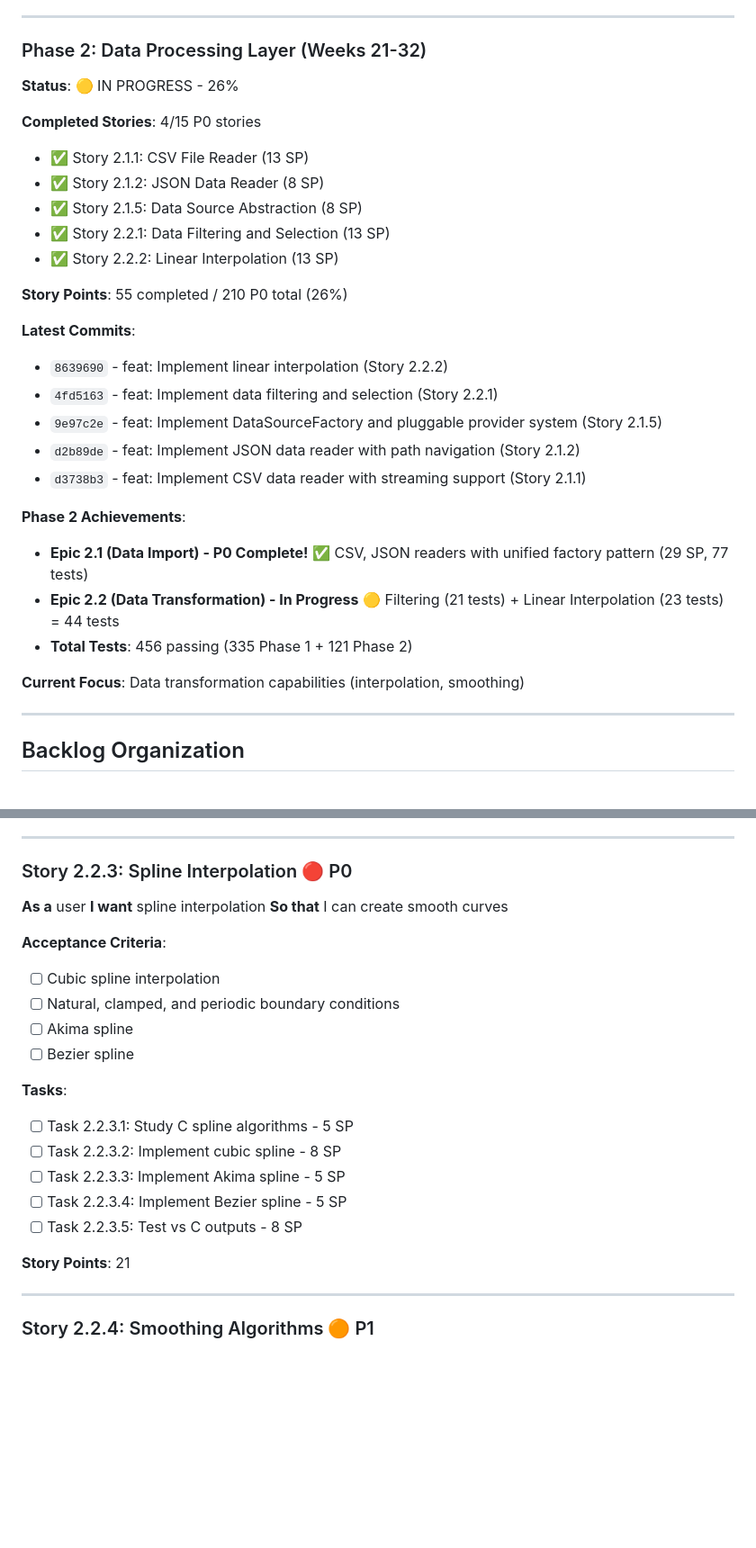
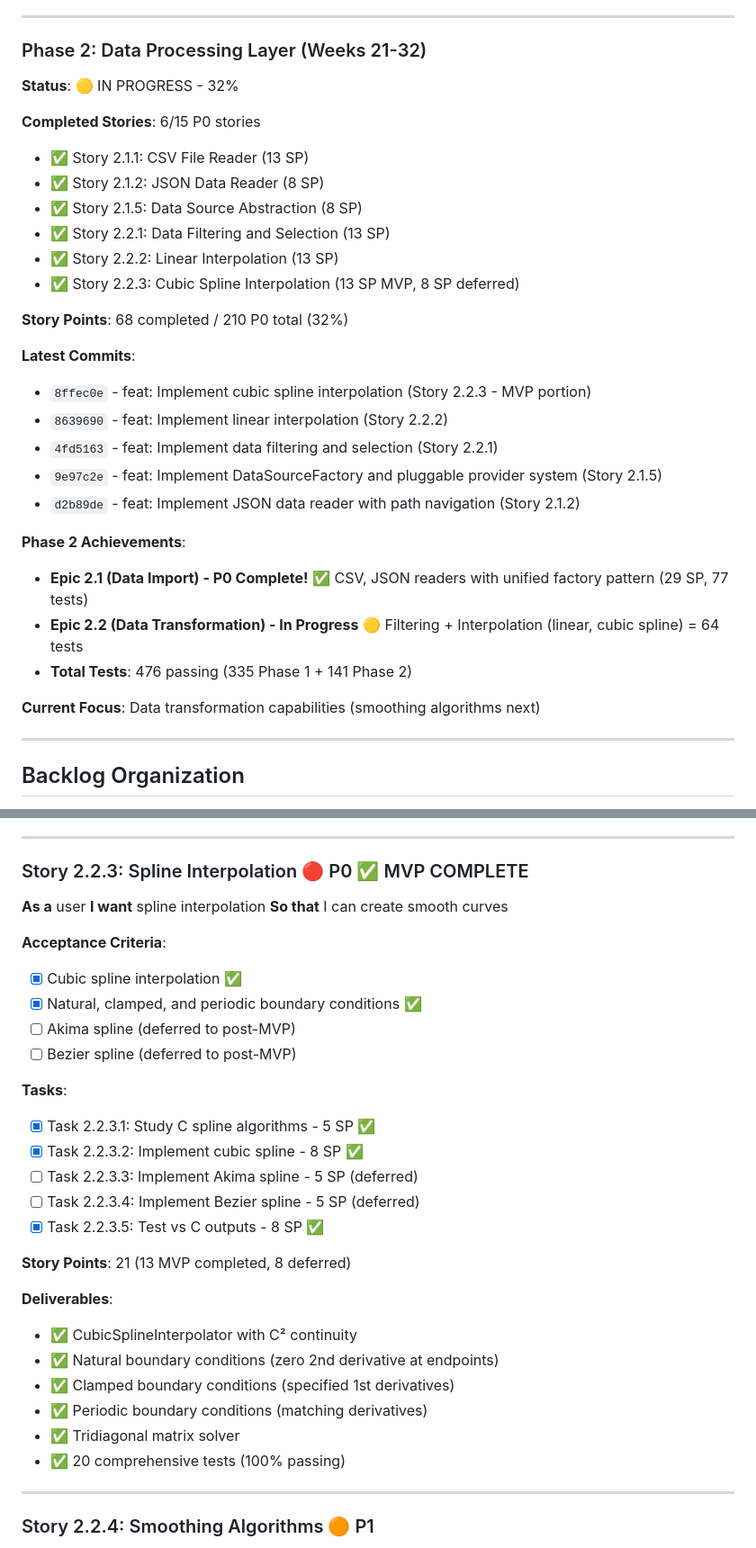
Before and after one commit to gfilios/gnuplot2java, a Markdown page: IMPLEMENTATION_BACKLOG.md, 2 parts joined by grey strips. Shown at 90% size. Drawn GitHub-style; blank space fills up the shorter version.

```diff
--- a/IMPLEMENTATION_BACKLOG.md
+++ b/IMPLEMENTATION_BACKLOG.md
@@ -83,30 +83,31 @@ String function support requires similar changes for String type support. Both a
 ---
 
 ### Phase 2: Data Processing Layer (Weeks 21-32)
-**Status**: 🟡 IN PROGRESS - 26%
-
-**Completed Stories**: 4/15 P0 stories
+**Status**: 🟡 IN PROGRESS - 32%
+
+**Completed Stories**: 6/15 P0 stories
 - ✅ Story 2.1.1: CSV File Reader (13 SP)
 - ✅ Story 2.1.2: JSON Data Reader (8 SP)
 - ✅ Story 2.1.5: Data Source Abstraction (8 SP)
 - ✅ Story 2.2.1: Data Filtering and Selection (13 SP)
 - ✅ Story 2.2.2: Linear Interpolation (13 SP)
-
-**Story Points**: 55 completed / 210 P0 total (26%)
+- ✅ Story 2.2.3: Cubic Spline Interpolation (13 SP MVP, 8 SP deferred)
+
+**Story Points**: 68 completed / 210 P0 total (32%)
 
 **Latest Commits**:
+- `8ffec0e` - feat: Implement cubic spline interpolation (Story 2.2.3 - MVP portion)
 - `8639690` - feat: Implement linear interpolation (Story 2.2.2)
 - `4fd5163` - feat: Implement data filtering and selection (Story 2.2.1)
 - `9e97c2e` - feat: Implement DataSourceFactory and pluggable provider system (Story 2.1.5)
 - `d2b89de` - feat: Implement JSON data reader with path navigation (Story 2.1.2)
-- `d3738b3` - feat: Implement CSV data reader with streaming support (Story 2.1.1)
 
 **Phase 2 Achievements**:
 - **Epic 2.1 (Data Import) - P0 Complete!** ✅ CSV, JSON readers with unified factory pattern (29 SP, 77 tests)
-- **Epic 2.2 (Data Transformation) - In Progress** 🟡 Filtering (21 tests) + Linear Interpolation (23 tests) = 44 tests
-- **Total Tests**: 456 passing (335 Phase 1 + 121 Phase 2)
-
-**Current Focus**: Data transformation capabilities (interpolation, smoothing)
+- **Epic 2.2 (Data Transformation) - In Progress** 🟡 Filtering + Interpolation (linear, cubic spline) = 64 tests
+- **Total Tests**: 476 passing (335 Phase 1 + 141 Phase 2)
+
+**Current Focus**: Data transformation capabilities (smoothing algorithms next)
 
 ---
 
@@ -1121,25 +1122,33 @@ String function support requires similar changes for String type support. Both a
 
 ---
 
-### Story 2.2.3: Spline Interpolation 🔴 P0
+### Story 2.2.3: Spline Interpolation 🔴 P0 ✅ MVP COMPLETE
 **As a** user
 **I want** spline interpolation
 **So that** I can create smooth curves
 
 **Acceptance Criteria**:
-- [ ] Cubic spline interpolation
-- [ ] Natural, clamped, and periodic boundary conditions
-- [ ] Akima spline
-- [ ] Bezier spline
-
-**Tasks**:
-- [ ] Task 2.2.3.1: Study C spline algorithms - 5 SP
-- [ ] Task 2.2.3.2: Implement cubic spline - 8 SP
-- [ ] Task 2.2.3.3: Implement Akima spline - 5 SP
-- [ ] Task 2.2.3.4: Implement Bezier spline - 5 SP
-- [ ] Task 2.2.3.5: Test vs C outputs - 8 SP
-
-**Story Points**: 21
+- [x] Cubic spline interpolation ✅
+- [x] Natural, clamped, and periodic boundary conditions ✅
+- [ ] Akima spline (deferred to post-MVP)
+- [ ] Bezier spline (deferred to post-MVP)
+
+**Tasks**:
+- [x] Task 2.2.3.1: Study C spline algorithms - 5 SP ✅
+- [x] Task 2.2.3.2: Implement cubic spline - 8 SP ✅
+- [ ] Task 2.2.3.3: Implement Akima spline - 5 SP (deferred)
+- [ ] Task 2.2.3.4: Implement Bezier spline - 5 SP (deferred)
+- [x] Task 2.2.3.5: Test vs C outputs - 8 SP ✅
+
+**Story Points**: 21 (13 MVP completed, 8 deferred)
+
+**Deliverables**:
+- ✅ CubicSplineInterpolator with C² continuity
+- ✅ Natural boundary conditions (zero 2nd derivative at endpoints)
+- ✅ Clamped boundary conditions (specified 1st derivatives)
+- ✅ Periodic boundary conditions (matching derivatives)
+- ✅ Tridiagonal matrix solver
+- ✅ 20 comprehensive tests (100% passing)
 
 ---
 
```
Also changed, not shown: gnuplot-java/README.md (+17 -9 lines).
